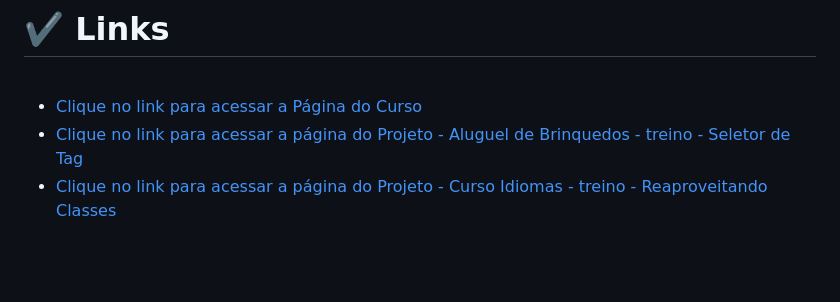
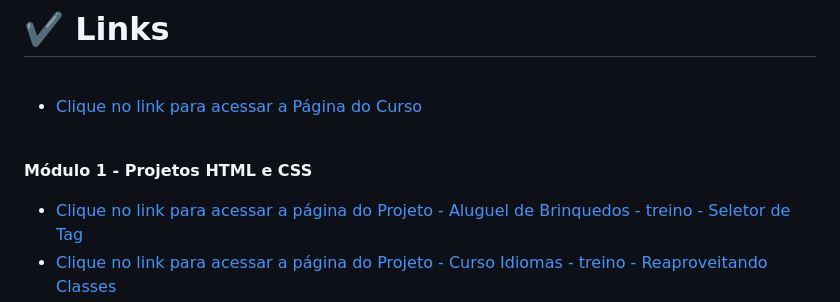
Before and after one commit to helena-Lujan-Gomes/DevMedia-Desenvolvimento-Full-Stack, a Markdown page: README.md, the part around the change. GitHub-like rendering; blank space fills up the shorter version.

```diff
--- a/README.md
+++ b/README.md
@@ -88,6 +88,10 @@ Construção de uma carreira sólida em programação.
 <br />
 
 - [Clique no link para acessar a Página do Curso](https://www.devmedia.com.br/carreira-programador/?slug=todos)
+
+<br />
+
+**Módulo 1 - Projetos HTML e CSS**
 - [Clique no link para acessar a página do Projeto - Aluguel de Brinquedos - treino - Seletor de Tag](https://helena-lujan-gomes.github.io/DevMedia-Desenvolvimento-Full-Stack/projeto%20-%20aluguel%20de%20brinquedos%20-%20treino%20-%20seletor%20de%20tag/index.html)
 - [Clique no link para acessar a página do Projeto - Curso Idiomas - treino - Reaproveitando Classes ](https://helena-lujan-gomes.github.io/DevMedia-Desenvolvimento-Full-Stack/projeto%20-%20curso%20idiomas%20-%20treino%20-%20reaproveitando%20classes/index.html)
 - [Clique no link para acessar a página do Projeto - Fargo - treino - Agrupando Seletores ](https://helena-lujan-gomes.github.io/DevMedia-Desenvolvimento-Full-Stack/projeto%20-%20fargo%20-%20treino%20-%20agrupando%20seletores/index.html)
```
